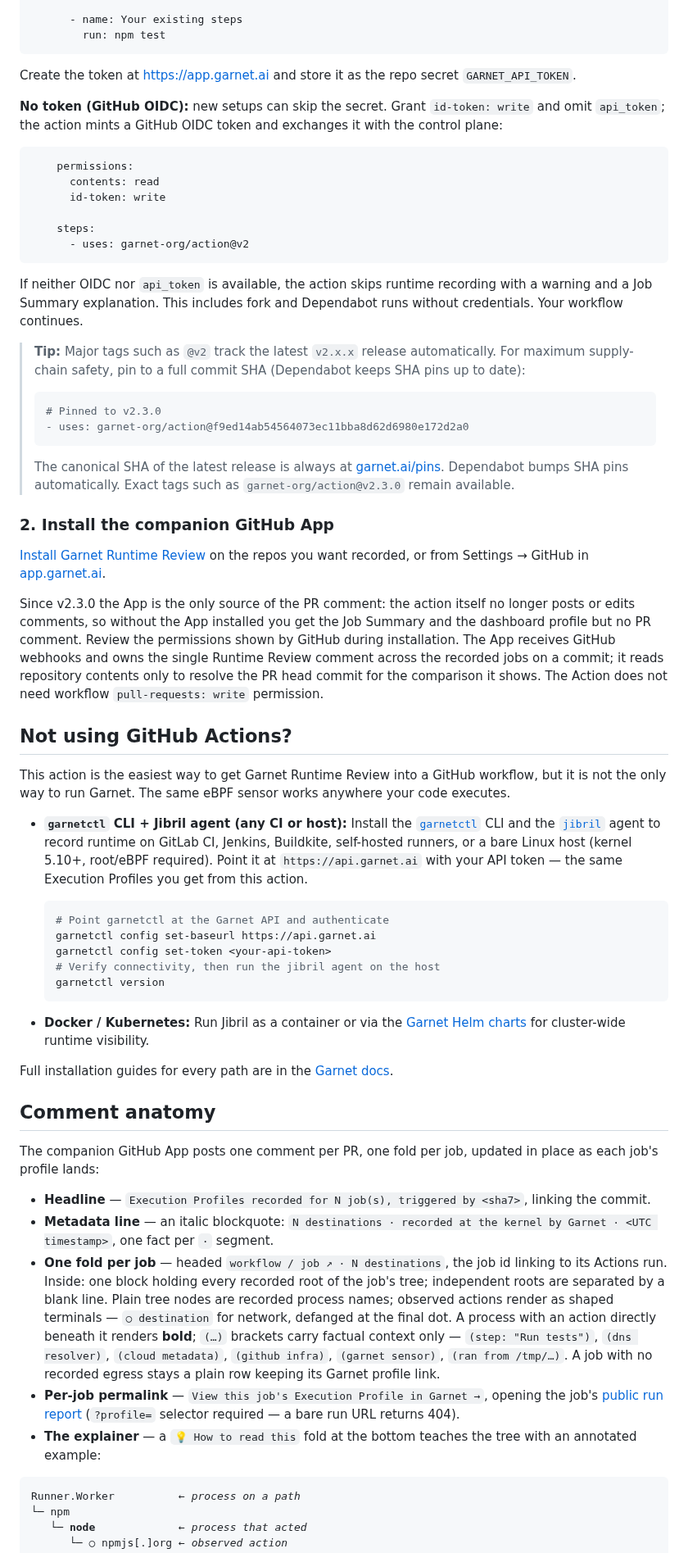
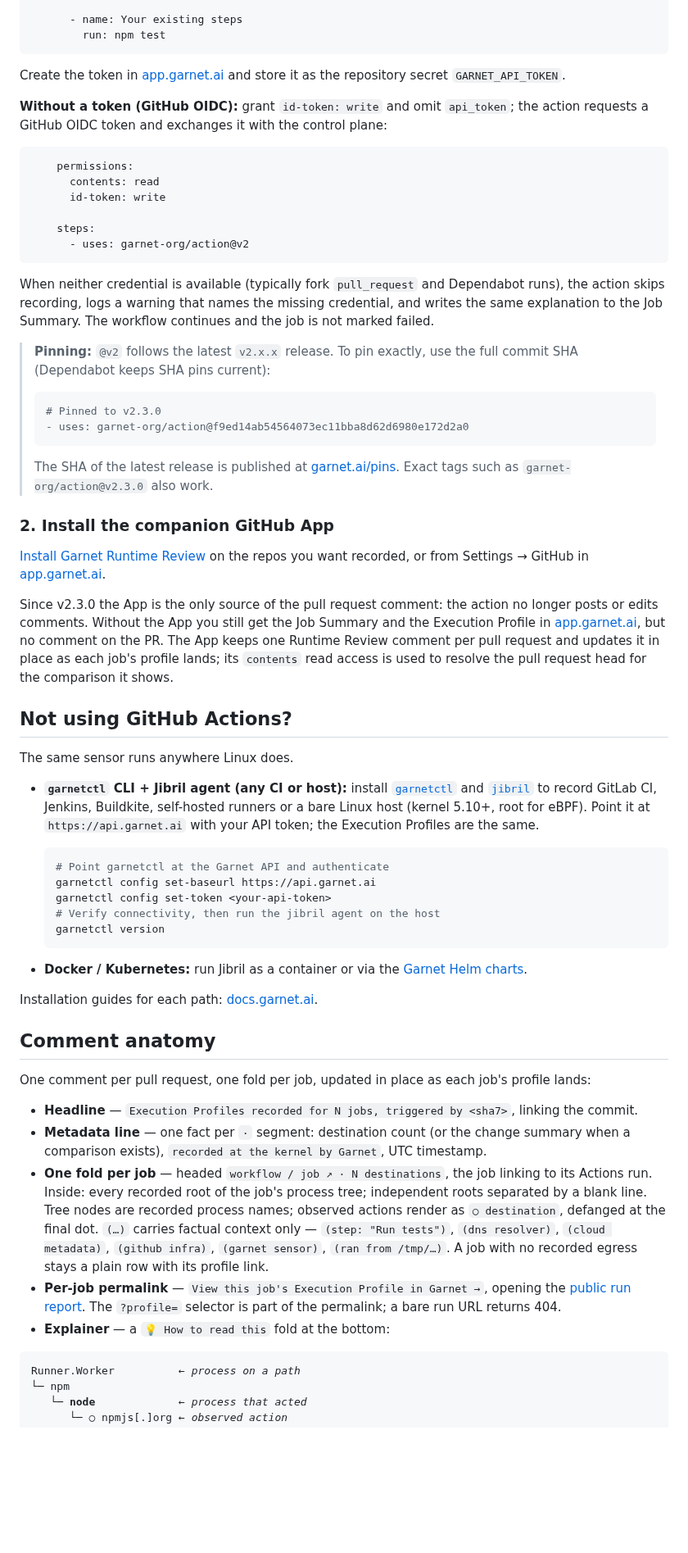
Before and after one commit to garnet-org/action, a Markdown page: README.md, the part around one of its changes. Shown at 82% size. Drawn GitHub-style; blank space fills up the shorter version.

Commit message:
docs: README copy pass — real v6.10 comment screenshot, known limitations, permissions/inputs reconciled with action.yaml

````diff
--- a/README.md
+++ b/README.md
@@ -95,9 +90,9 @@ jobs:
         run: npm test
 ```
 
-Create the token at <https://app.garnet.ai> and store it as the repo secret `GARNET_API_TOKEN`.
+Create the token in [app.garnet.ai](https://app.garnet.ai) and store it as the repository secret `GARNET_API_TOKEN`.
 
-**No token (GitHub OIDC):** new setups can skip the secret. Grant `id-token: write` and omit `api_token`; the action mints a GitHub OIDC token and exchanges it with the control plane:
+**Without a token (GitHub OIDC):** grant `id-token: write` and omit `api_token`; the action requests a GitHub OIDC token and exchanges it with the control plane:
 
 ```yaml
     permissions:
@@ -108,28 +103,28 @@ Create the token at <https://app.garnet.ai> and store it as the repo secret `GAR
       - uses: garnet-org/action@v2
 ```
 
-If neither OIDC nor `api_token` is available, the action skips runtime recording with a warning and a Job Summary explanation. This includes fork and Dependabot runs without credentials. Your workflow continues.
+When neither credential is available (typically fork `pull_request` and Dependabot runs), the action skips recording, logs a warning that names the missing credential, and writes the same explanation to the Job Summary. The workflow continues and the job is not marked failed.
 
-> **Tip:** Major tags such as `@v2` track the latest `v2.x.x` release automatically. For maximum supply-chain safety, pin to a full commit SHA (Dependabot keeps SHA pins up to date):
+> **Pinning:** `@v2` follows the latest `v2.x.x` release. To pin exactly, use the full commit SHA (Dependabot keeps SHA pins current):
 >
 > ```yaml
 > # Pinned to v2.3.0
 > - uses: garnet-org/action@f9ed14ab54564073ec11bba8d62d6980e172d2a0
 > ```
 >
-> The canonical SHA of the latest release is always at [garnet.ai/pins](https://garnet.ai/pins). Dependabot bumps SHA pins automatically. Exact tags such as `garnet-org/action@v2.3.0` remain available.
+> The SHA of the latest release is published at [garnet.ai/pins](https://garnet.ai/pins). Exact tags such as `garnet-org/action@v2.3.0` also work.
 
 ### 2. Install the companion GitHub App
 
 [Install Garnet Runtime Review](https://github.com/apps/garnet-runtime-review/installations/select_target) on the repos you want recorded, or from Settings → GitHub in [app.garnet.ai](https://app.garnet.ai).
 
-Since v2.3.0 the App is the only source of the PR comment: the action itself no longer posts or edits comments, so without the App installed you get the Job Summary and the dashboard profile but no PR comment. Review the permissions shown by GitHub during installation. The App receives GitHub webhooks and owns the single Runtime Review comment across the recorded jobs on a commit; it reads repository contents only to resolve the PR head commit for the comparison it shows. The Action does not need workflow `pull-requests: write` permission.
+Since v2.3.0 the App is the only source of the pull request comment: the action no longer posts or edits comments. Without the App you still get the Job Summary and the Execution Profile in [app.garnet.ai](https://app.garnet.ai), but no comment on the PR. The App keeps one Runtime Review comment per pull request and updates it in place as each job's profile lands; its `contents` read access is used to resolve the pull request head for the comparison it shows.
 
 ## Not using GitHub Actions?
 
-This action is the easiest way to get Garnet Runtime Review into a GitHub workflow, but it is not the only way to run Garnet. The same eBPF sensor works anywhere your code executes.
+The same sensor runs anywhere Linux does.
 
-- **`garnetctl` CLI + Jibril agent (any CI or host):** Install the [`garnetctl`](https://github.com/garnet-org/garnetctl-releases) CLI and the [`jibril`](https://github.com/garnet-org/jibril-releases) agent to record runtime on GitLab CI, Jenkins, Buildkite, self-hosted runners, or a bare Linux host (kernel 5.10+, root/eBPF required). Point it at `https://api.garnet.ai` with your API token — the same Execution Profiles you get from this action.
+- **`garnetctl` CLI + Jibril agent (any CI or host):** install [`garnetctl`](https://github.com/garnet-org/garnetctl-releases) and [`jibril`](https://github.com/garnet-org/jibril-releases) to record GitLab CI, Jenkins, Buildkite, self-hosted runners or a bare Linux host (kernel 5.10+, root for eBPF). Point it at `https://api.garnet.ai` with your API token; the Execution Profiles are the same.
 
   ```bash
   # Point garnetctl at the Garnet API and authenticate
@@ -139,19 +134,19 @@ This action is the easiest way to get Garnet Runtime Review into a GitHub workfl
   garnetctl version
   ```
 
-- **Docker / Kubernetes:** Run Jibril as a container or via the [Garnet Helm charts](https://github.com/garnet-org/helm-charts) for cluster-wide runtime visibility.
+- **Docker / Kubernetes:** run Jibril as a container or via the [Garnet Helm charts](https://github.com/garnet-org/helm-charts).
 
-Full installation guides for every path are in the [Garnet docs](https://docs.garnet.ai).
+Installation guides for each path: [docs.garnet.ai](https://docs.garnet.ai).
 
 ## Comment anatomy
 
-The companion GitHub App posts one comment per PR, one fold per job, updated in place as each job's profile lands:
+One comment per pull request, one fold per job, updated in place as each job's profile lands:
 
-- **Headline** — `Execution Profiles recorded for N job(s), triggered by <sha7>`, linking the commit.
-- **Metadata line** — an italic blockquote: `N destinations · recorded at the kernel by Garnet · <UTC timestamp>`, one fact per `·` segment.
-- **One fold per job** — headed `workflow / job ↗ · N destinations`, the job id linking to its Actions run. Inside: one block holding every recorded root of the job's tree; independent roots are separated by a blank line. Plain tree nodes are recorded process names; observed actions render as shaped terminals — `○ destination` for network, defanged at the final dot. A process with an action directly beneath it renders **bold**; `(…)` brackets carry factual context only — `(step: "Run tests")`, `(dns resolver)`, `(cloud metadata)`, `(github infra)`, `(garnet sensor)`, `(ran from /tmp/…)`. A job with no recorded egress stays a plain row keeping its Garnet profile link.
-- **Per-job permalink** — `View this job's Execution Profile in Garnet →`, opening the job's [public run report](https://app.garnet.ai/public/runs/31257440827?profile=019fe15d-b34f-7803-820a-ecf58404a278) (`?profile=` selector required — a bare run URL returns 404).
-- **The explainer** — a `💡 How to read this` fold at the bottom teaches the tree with an annotated example:
+- **Headline** — `Execution Profiles recorded for N jobs, triggered by <sha7>`, linking the commit.
+- **Metadata line** — one fact per `·` segment: destination count (or the change summary when a comparison exists), `recorded at the kernel by Garnet`, UTC timestamp.
+- **One fold per job** — headed `workflow / job ↗ · N destinations`, the job linking to its Actions run. Inside: every recorded root of the job's process tree; independent roots separated by a blank line. Tree nodes are recorded process names; observed actions render as `○ destination`, defanged at the final dot. `(…)` carries factual context only — `(step: "Run tests")`, `(dns resolver)`, `(cloud metadata)`, `(github infra)`, `(garnet sensor)`, `(ran from /tmp/…)`. A job with no recorded egress stays a plain row with its profile link.
+- **Per-job permalink** — `View this job's Execution Profile in Garnet →`, opening the [public run report](https://app.garnet.ai/public/runs/35818535654?profile=01a0cc87-186b-7be4-aa88-2a28f71e0744). The `?profile=` selector is part of the permalink; a bare run URL returns 404.
+- **Explainer** — a `💡 How to read this` fold at the bottom:
 
 <pre>
 Runner.Worker          <em>← process on a path</em>
````
Also changed, not shown: other parts of README.md (+60 -59 lines), docs/images/pr-comment-v610.png (added), docs/images/pr-comment-v695.png (deleted).
